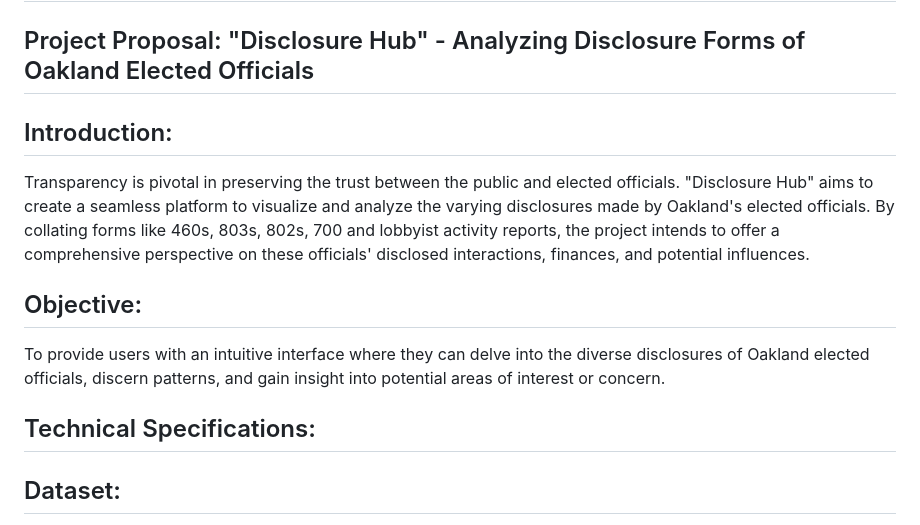
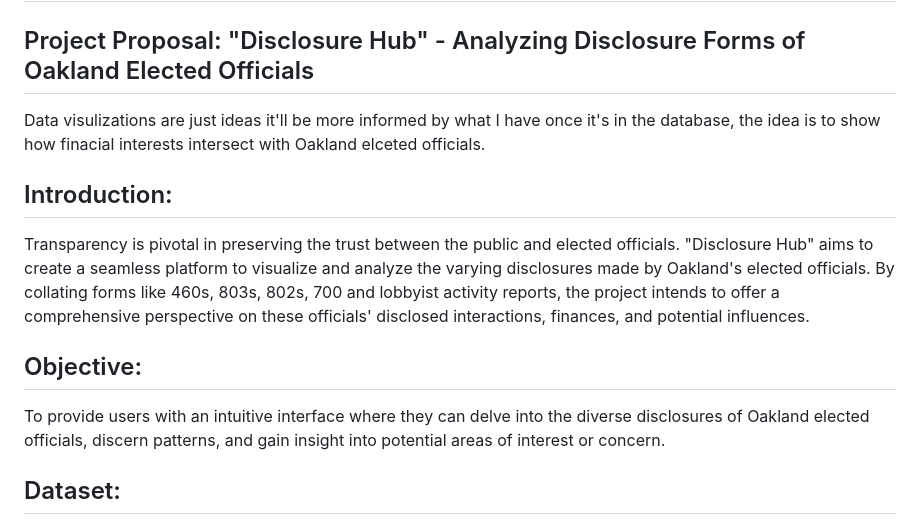
Before and after one commit to FrancisDoran/project-3, a Markdown page: README.md, the part around the change. Rendered like a GitHub page.

```diff
--- a/README.md
+++ b/README.md
@@ -1,13 +1,11 @@
 # project-3
 ## Project Proposal: "Disclosure Hub" - Analyzing Disclosure Forms of Oakland Elected Officials
-
+Data visulizations are just ideas it'll be more informed by what I have once it's in the database, the idea is to show how finacial interests intersect with Oakland elceted officials.
 ## Introduction:
 Transparency is pivotal in preserving the trust between the public and elected officials. "Disclosure Hub" aims to create a seamless platform to visualize and analyze the varying disclosures made by Oakland's elected officials. By collating forms like 460s, 803s, 802s, 700 and lobbyist activity reports, the project intends to offer a comprehensive perspective on these officials' disclosed interactions, finances, and potential influences.
 
 ## Objective:
 To provide users with an intuitive interface where they can delve into the diverse disclosures of Oakland elected officials, discern patterns, and gain insight into potential areas of interest or concern.
-
-## Technical Specifications:
 
 ## Dataset:
 
```
